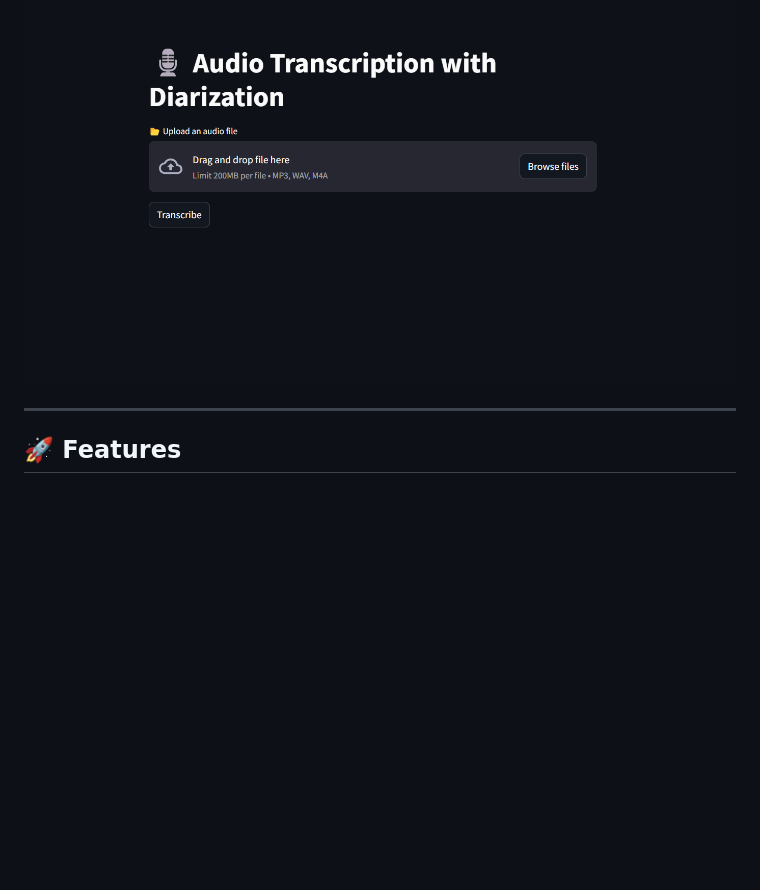
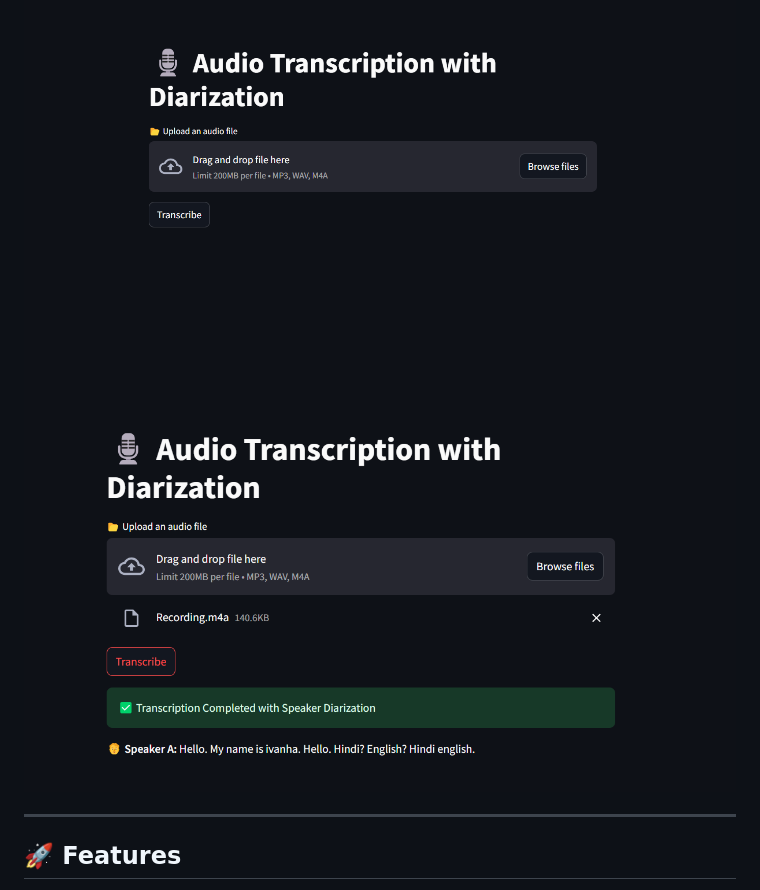
Before and after one commit to YUMAN03/DARWIX_AI, a Markdown page: README.md, the part around the change. Rendered like a GitHub page; pictures changed too: image-3.png (added); blank space fills up the shorter version.

```diff
--- a/README.md
+++ b/README.md
@@ -3,6 +3,7 @@
 A full-stack AI-powered tool for transcribing audio files and distinguishing between speakers using diarization. Supports multilingual audio and returns structured JSON output for easy downstream processing.
 
 ![app_feature_1_demo](image-1.png)
+![Result_feature_1](image-3.png)
 
 ---
 
```
